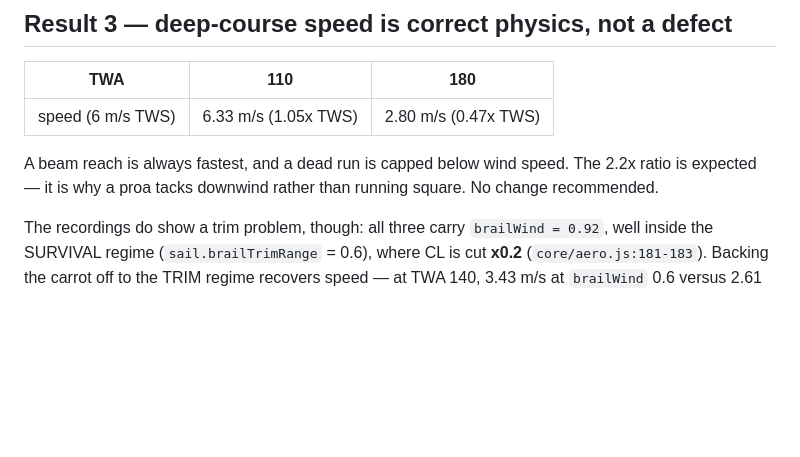
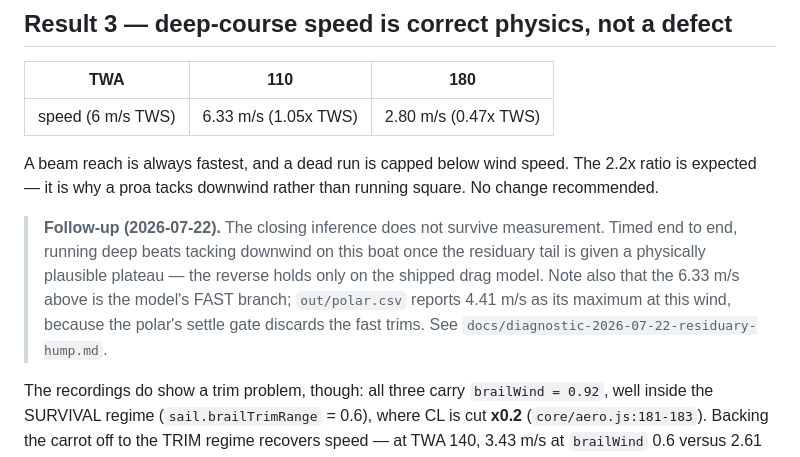
Before and after one commit to Luster79/SimPjoa, a Markdown page: DIAGNOSTIC_downwind_findings.md, the part around one of its changes. Drawn GitHub-style; blank space fills up the shorter version.

```diff
--- a/DIAGNOSTIC_downwind_findings.md
+++ b/DIAGNOSTIC_downwind_findings.md
@@ -102,6 +102,14 @@ A beam reach is always fastest, and a dead run is capped below wind speed. The 2
 ratio is expected — it is why a proa tacks downwind rather than running square. No
 change recommended.
 
+> **Follow-up (2026-07-22).** The closing inference does not survive measurement.
+> Timed end to end, running deep beats tacking downwind on this boat once the
+> residuary tail is given a physically plausible plateau — the reverse holds only
+> on the shipped drag model. Note also that the 6.33 m/s above is the model's FAST
+> branch; `out/polar.csv` reports 4.41 m/s as its maximum at this wind, because the
+> polar's settle gate discards the fast trims. See
+> `docs/diagnostic-2026-07-22-residuary-hump.md`.
+
 The recordings do show a trim problem, though: all three carry `brailWind = 0.92`,
 well inside the SURVIVAL regime (`sail.brailTrimRange` = 0.6), where CL is cut **x0.2**
 (`core/aero.js:181-183`). Backing the carrot off to the TRIM regime recovers speed —
```
Also changed, not shown: other parts of DIAGNOSTIC_downwind_findings.md (+1 -1 lines), docs/diagnostic-2026-07-22-residuary-hump.md (added, +225 -0 lines).
